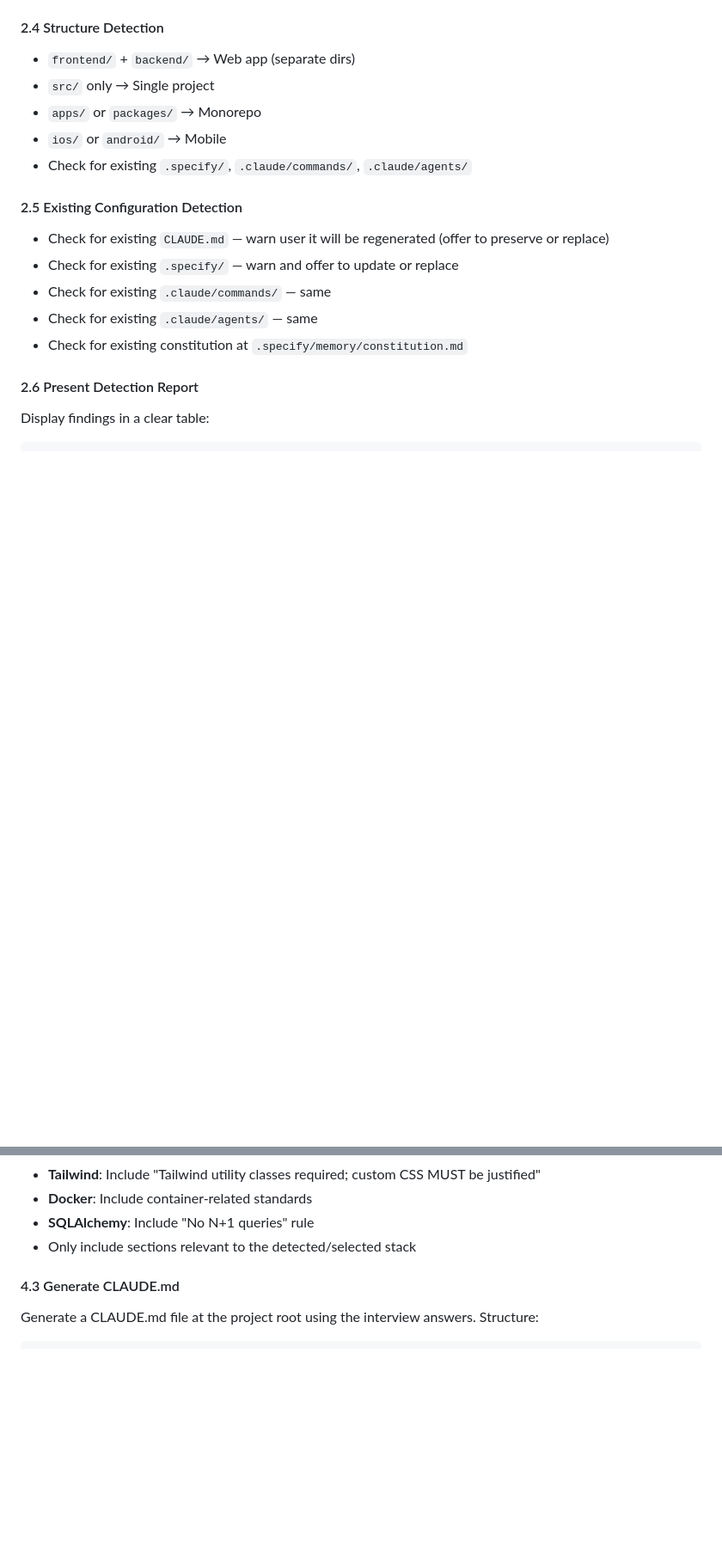
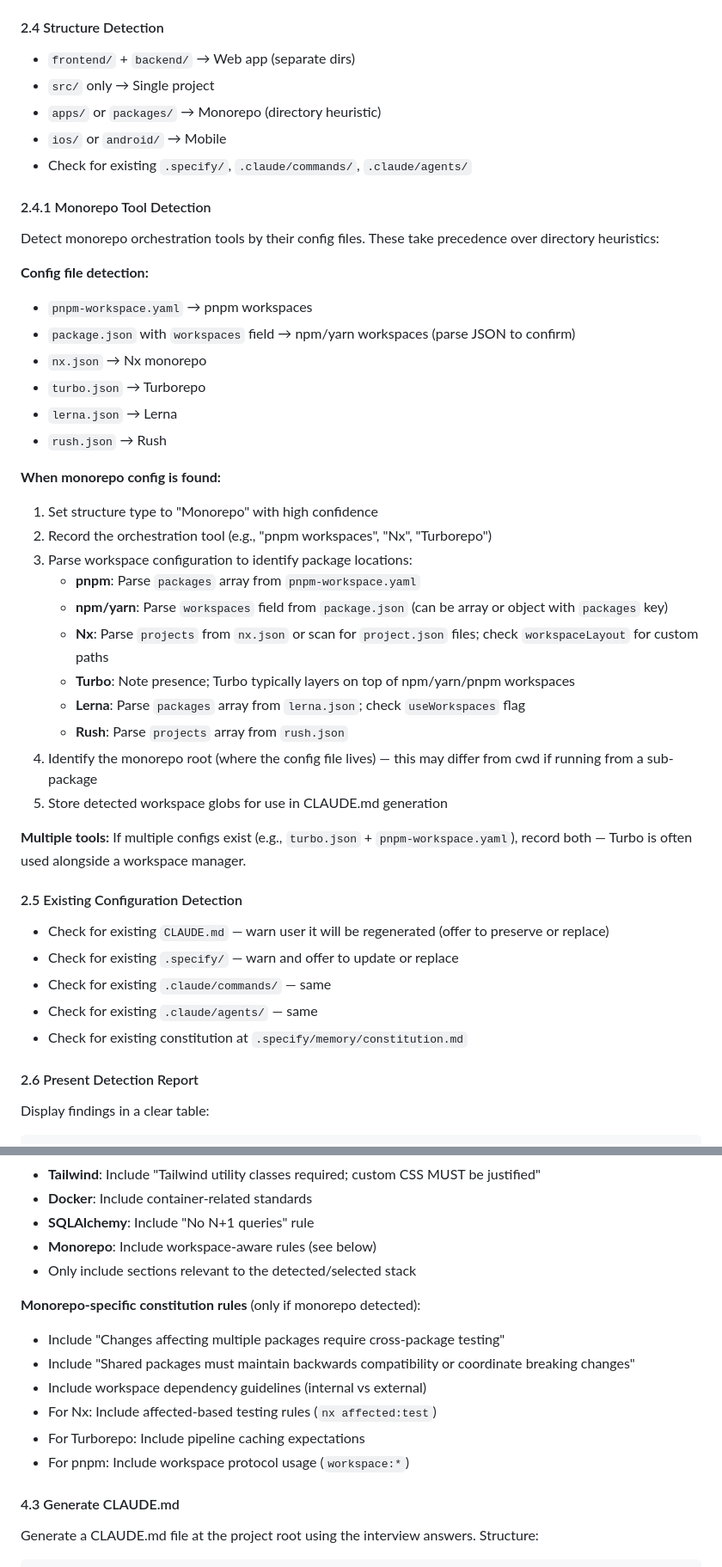
Before and after one commit to ATTCKDigital/smith, a Markdown page: skills/smith/SKILL.md, 2 parts joined by grey strips. Shown at 86% size. Drawn GitHub-style; blank space fills up the shorter version.

```diff
--- a/skills/smith/SKILL.md
+++ b/skills/smith/SKILL.md
@@ -95,9 +95,36 @@ Scan the current working directory to detect existing project characteristics. F
 
 - `frontend/` + `backend/` → Web app (separate dirs)
 - `src/` only → Single project
-- `apps/` or `packages/` → Monorepo
+- `apps/` or `packages/` → Monorepo (directory heuristic)
 - `ios/` or `android/` → Mobile
 - Check for existing `.specify/`, `.claude/commands/`, `.claude/agents/`
+
+#### 2.4.1 Monorepo Tool Detection
+
+Detect monorepo orchestration tools by their config files. These take precedence over directory heuristics:
+
+**Config file detection:**
+- `pnpm-workspace.yaml` → pnpm workspaces
+- `package.json` with `workspaces` field → npm/yarn workspaces (parse JSON to confirm)
+- `nx.json` → Nx monorepo
+- `turbo.json` → Turborepo
+- `lerna.json` → Lerna
+- `rush.json` → Rush
+
+**When monorepo config is found:**
+1. Set structure type to "Monorepo" with high confidence
+2. Record the orchestration tool (e.g., "pnpm workspaces", "Nx", "Turborepo")
+3. Parse workspace configuration to identify package locations:
+   - **pnpm**: Parse `packages` array from `pnpm-workspace.yaml`
+   - **npm/yarn**: Parse `workspaces` field from `package.json` (can be array or object with `packages` key)
+   - **Nx**: Parse `projects` from `nx.json` or scan for `project.json` files; check `workspaceLayout` for custom paths
+   - **Turbo**: Note presence; Turbo typically layers on top of npm/yarn/pnpm workspaces
+   - **Lerna**: Parse `packages` array from `lerna.json`; check `useWorkspaces` flag
+   - **Rush**: Parse `projects` array from `rush.json`
+4. Identify the monorepo root (where the config file lives) — this may differ from cwd if running from a sub-package
+5. Store detected workspace globs for use in CLAUDE.md generation
+
+**Multiple tools:** If multiple configs exist (e.g., `turbo.json` + `pnpm-workspace.yaml`), record both — Turbo is often used alongside a workspace manager.
 
 #### 2.5 Existing Configuration Detection
 
@@ -259,7 +290,16 @@ Use the following rules for content generation:
 - **Tailwind**: Include "Tailwind utility classes required; custom CSS MUST be justified"
 - **Docker**: Include container-related standards
 - **SQLAlchemy**: Include "No N+1 queries" rule
+- **Monorepo**: Include workspace-aware rules (see below)
 - Only include sections relevant to the detected/selected stack
+
+**Monorepo-specific constitution rules** (only if monorepo detected):
+- Include "Changes affecting multiple packages require cross-package testing"
+- Include "Shared packages must maintain backwards compatibility or coordinate breaking changes"
+- Include workspace dependency guidelines (internal vs external)
+- For Nx: Include affected-based testing rules (`nx affected:test`)
+- For Turborepo: Include pipeline caching expectations
+- For pnpm: Include workspace protocol usage (`workspace:*`)
 
 #### 4.3 Generate CLAUDE.md
 
```
Also changed, not shown: other parts of skills/smith/SKILL.md (+77 -1 lines), CONTRIBUTING.md (+15 -1 lines).
